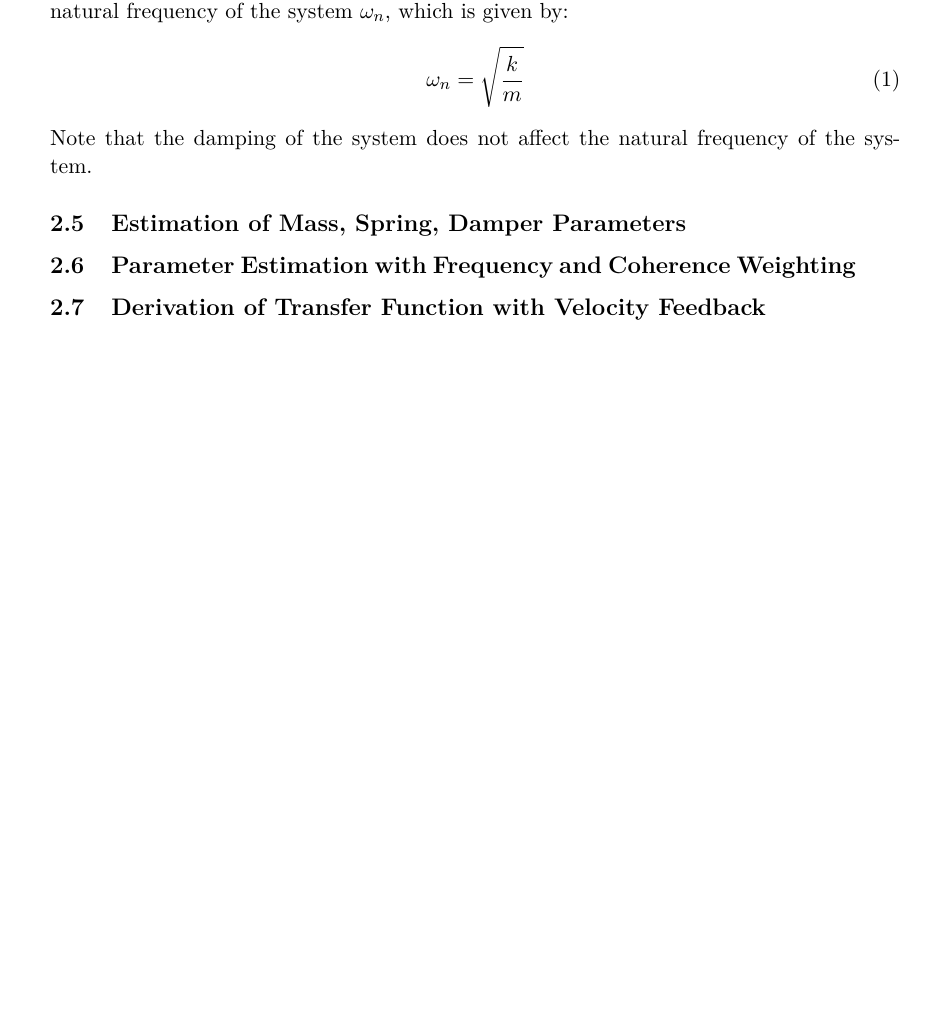
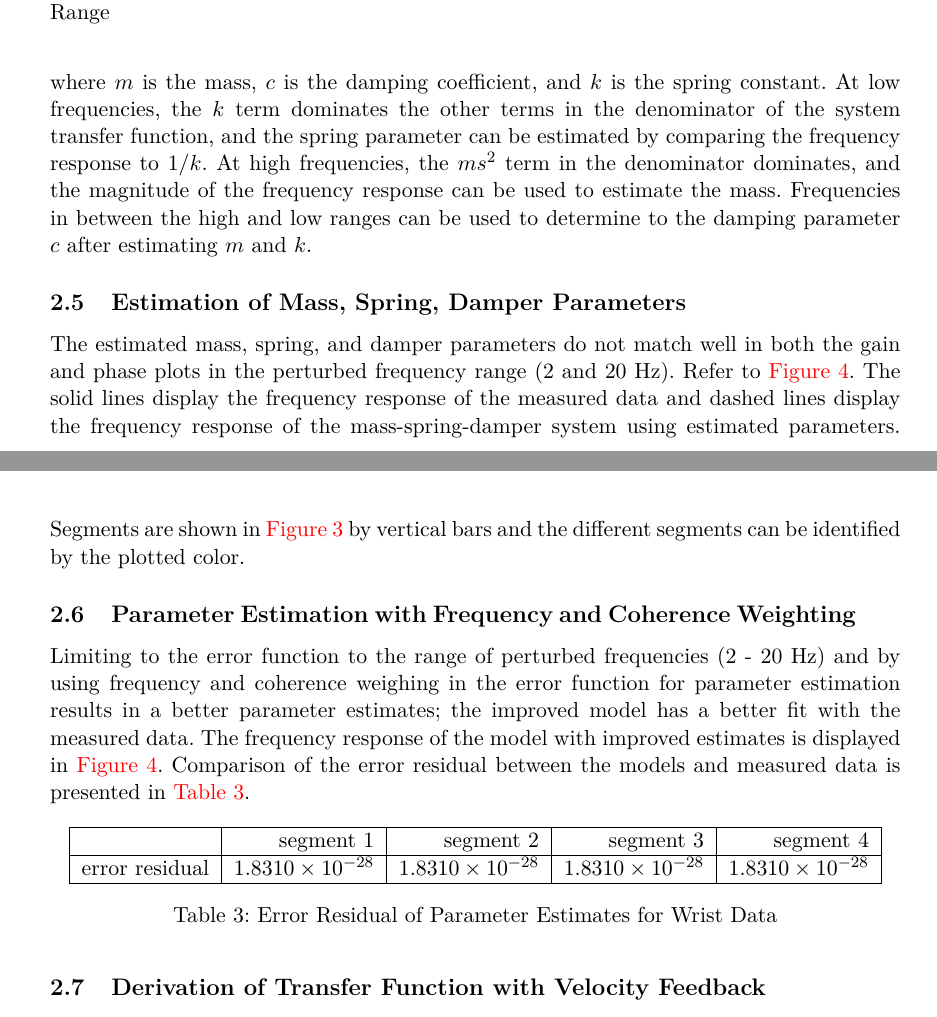
Before and after one commit to oliverlee/sipe, a LaTeX problem sheet (assignments/4/tex/assignment4.tex): part of page 5 of 6 before the commit and two parts of pages 8 and 9 of 9 after it, the two joined at a grey line, cut at the place of the change, the shorter picture padded with empty space. Compiled offline with pdfLaTeX.

Commit message:
A4.2 Add responses for sections a-f

```diff
--- a/assignments/4/tex/assignment4.tex
+++ b/assignments/4/tex/assignment4.tex
@@ -290,6 +319,0 @@ A mass-spring-damper system affects the frequency response most significantly
-near the natural frequency of the system $\omega_n$, which is given by:
-\begin{equation}
-    \omega_n = \sqrt{\frac{k}{m}}
-\end{equation}
-Note that the damping of the system does not affect the natural frequency of
-the system.
@@ -296,3 +325,11 @@ the system.
+where $m$ is the mass, $c$ is the damping coefficient, and $k$ is the spring
+constant. At low frequencies, the $k$ term dominates the other terms in the
+denominator of the system transfer function, and the spring parameter can be
+estimated by comparing the frequency response to $1/k$. At high frequencies,
+the $ms^2$ term in the denominator dominates, and the magnitude of the
+frequency response can be used to estimate the mass. Frequencies in between the
+high and low ranges can be used to determine to the damping parameter $c$ after
+estimating $m$ and $k$.
 
 % 2e
 \subsection{Estimation of Mass, Spring, Damper Parameters}
@@ -299,6 +339,41 @@ the system.
+    \caption{Frequency Response and Coherence for Wrist Data in Perturbed
+        Frequency Range}
+    \label{fig:mckfrf}
+\end{figure}
+The estimated mass, spring, and damper parameters do not match well in both the
+gain and phase plots in the perturbed frequency range ($2$ and $20$ Hz). Refer
+to \autoref{fig:mckfrf}. The solid lines display the frequency response of the
+measured data and dashed lines display the frequency response of the
+mass-spring-damper system using estimated parameters. Segments are shown in
+\autoref{fig:wristdata} by vertical bars and the different segments can be
+identified by the plotted color.
 
 % 2f
 \subsection{Parameter Estimation with Frequency and Coherence Weighting}
+Limiting to the error function to the range of perturbed frequencies ($2$ -
+$20$ Hz) and by using frequency and coherence weighing in the error function
+for parameter estimation results in a better parameter estimates; the improved
+model has a better fit with the measured data. The frequency response of the
+model with improved estimates is displayed in \autoref{fig:mckfrf}. Comparison
+of the error residual between the models and measured data is presented in
+\autoref{tab:mckerr}.
+
+\begin{table}[hb]
+    \centering
+    \begin{tabular}{|r|r|r|r|r|}
+        \hline
+        \nonumber & segment 1 & segment 2 & segment 3 & segment 4 \\
+        \hline
+        error residual &
+        $ 1.8310 \times 10^{-28} $ &
+        $ 1.8310 \times 10^{-28} $ &
+        $ 1.8310 \times 10^{-28} $ &
+        $ 1.8310 \times 10^{-28} $ \\
+        \hline
+    \end{tabular}
+    \caption{Error Residual of Parameter Estimates for Wrist Data}
+    \label{tab:mckerr}
+\end{table}
 
 % 2g
 \subsection{Derivation of Transfer Function with Velocity Feedback}
```
Also changed, not shown: assignments/4/tex/assignment4.tex (50 more changed lines).
